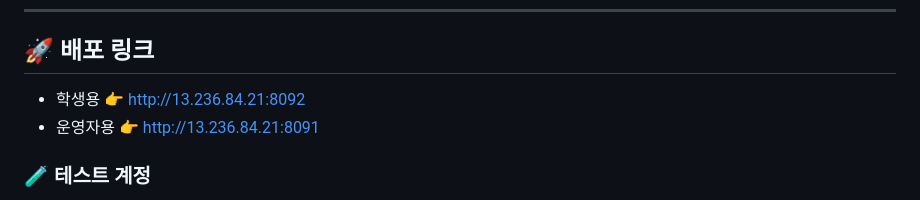
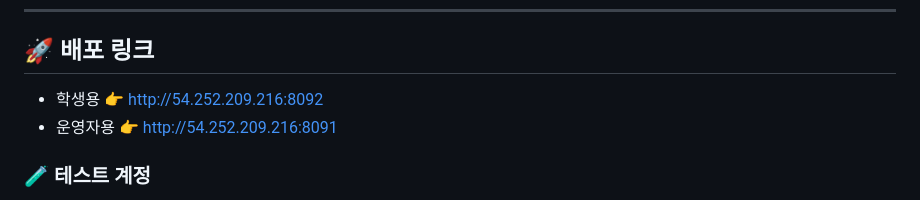
Before and after one commit to KwangJin95/sesac_link_user, a Markdown page: README.md, the part around the change. GitHub-like rendering.

```diff
--- a/README.md
+++ b/README.md
@@ -19,8 +19,8 @@
 ---
 
 ## 🚀 배포 링크
-- 학생용 👉 http://13.236.84.21:8092
-- 운영자용 👉 http://13.236.84.21:8091
+- 학생용 👉 http://54.252.209.216:8092
+- 운영자용 👉 http://54.252.209.216:8091
 
 ### 🧪 테스트 계정
 - **예비 학생** : pre_user1 ~ pre_user30 / link1!
```
